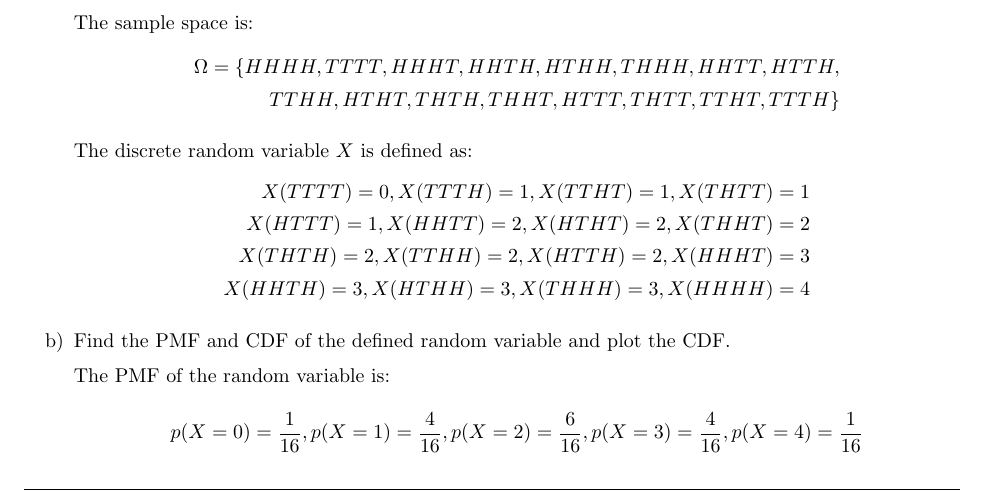
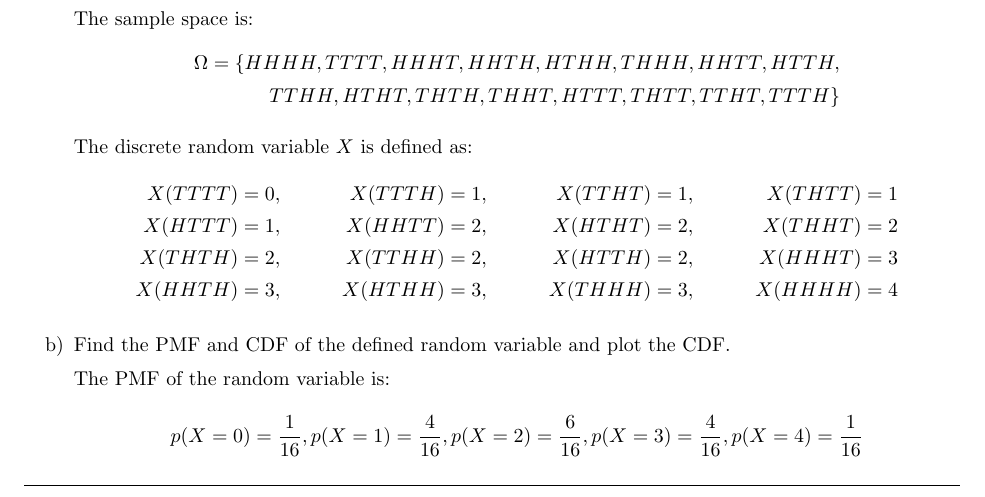
Before and after one commit to enismustafaj/Machine_Learning_Homeworks, a LaTeX problem sheet (hw01/hw01.tex): part of page 2 of 6, cut so that both start at the same text. Compiled offline with pdfLaTeX.

Commit message:
:rocket: Revert sheet 01 and fix spacing on p2

```diff
--- a/hw01/hw01.tex
+++ b/hw01/hw01.tex
@@ -231,14 +231,12 @@ We consider the chance experiment of four tosses of a fair coin.
     \end{equation*}
 
     The discrete random variable $X$ is defined as:
-    \begin{equation*}
-        \begin{split}
-            X(TTTT) = 0, X(TTTH) = 1, X(TTHT) = 1, X(THTT) = 1 \\
-            X(HTTT) = 1, X(HHTT) = 2, X(HTHT) = 2, X(THHT) = 2 \\
-            X(THTH) = 2, X(TTHH) = 2, X(HTTH) = 2, X(HHHT) = 3 \\
-            X(HHTH) = 3, X(HTHH) = 3, X(THHH) = 3, X(HHHH) = 4
-        \end{split}
-    \end{equation*}
+    \begin{align*}
+    X(TTTT) &= 0, & X(TTTH) &= 1, & X(TTHT) &= 1, & X(THTT) &= 1 \\
+    X(HTTT) &= 1, & X(HHTT) &= 2, & X(HTHT) &= 2, & X(THHT) &= 2 \\
+    X(THTH) &= 2, & X(TTHH) &= 2, & X(HTTH) &= 2, & X(HHHT) &= 3 \\
+    X(HHTH) &= 3, & X(HTHH) &= 3, & X(THHH) &= 3, & X(HHHH) &= 4
+    \end{align*}
 
 
     \item Find the PMF and CDF of the defined random variable and plot the CDF.
```
Also changed, not shown: hw01/hw01.pdf (added), hw01/sheet1.pdf.
